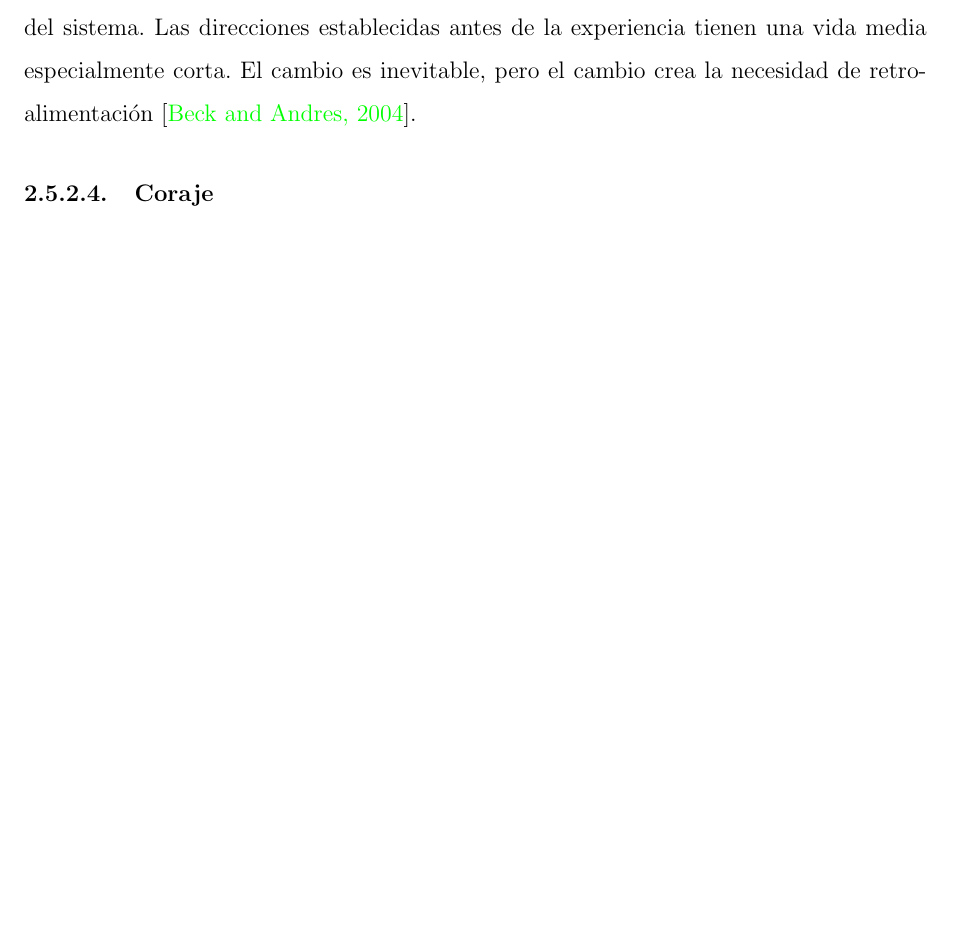
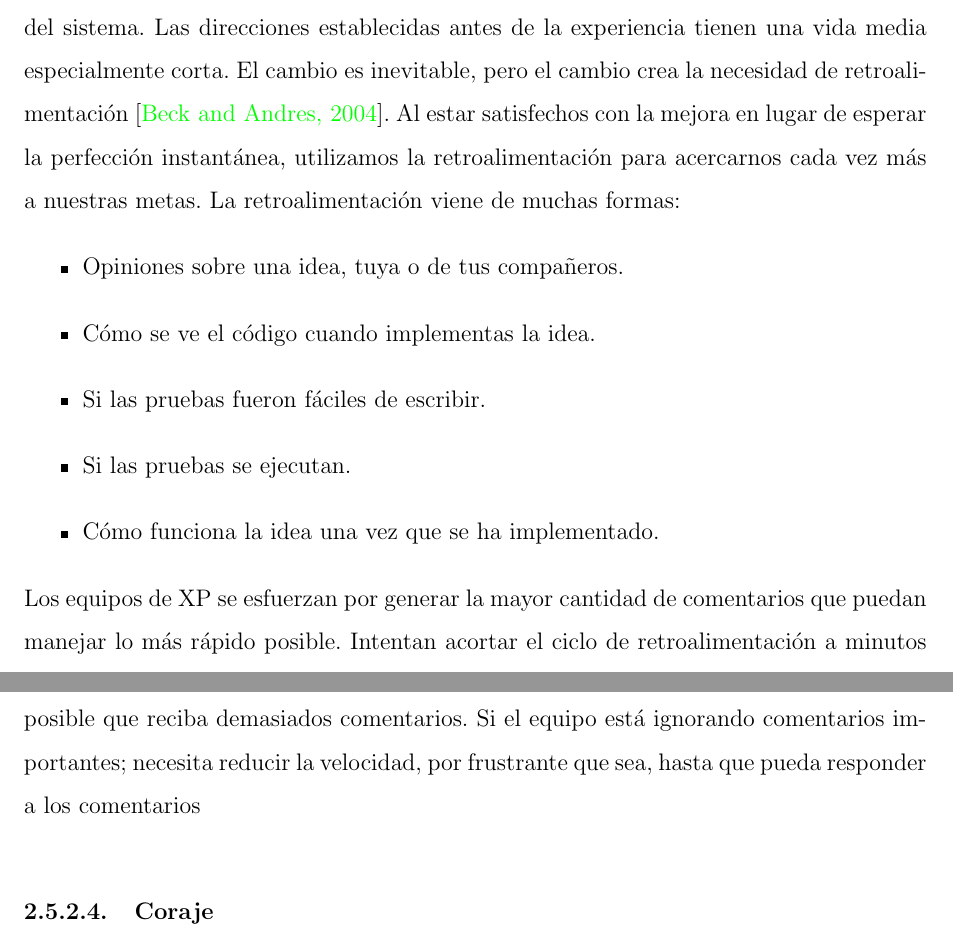
Before and after one commit to yomarhuamani/degree, a LaTeX thesis (Degree.tex, which reads ChapterII/chapterII.tex): part of page 41 of 63 before the commit and two parts of pages 41 and 42 of 64 after it, the two joined at a grey line, cut so that both start at the same text, the shorter picture padded with empty space. Compiled offline with pdfLaTeX.

Commit message:
txs auto checkin

```diff
--- a/ChapterII/chapterII.tex
+++ b/ChapterII/chapterII.tex
@@ -393,6 +393,15 @@
 		Los valores están destinados a equilibrarse y apoyarse mutuamente. Mejorar la comunicación ayuda a lograr la simplicidad al eliminar los requisitos innecesarios o diferibles de las preocupaciones actuales. Lograr la simplicidad le brinda mucho menos de qué comunicarse \cite{chap2_extreme_programming}.
 		\subsubsection{Retroalimentaci\'{o}n}
 		Ninguna dirección fija permanece válida por mucho tiempo; ya sea que estemos hablando de los detalles del desarrollo de software, los requisitos del sistema o la arquitectura del sistema. Las direcciones establecidas antes de la experiencia tienen una vida media especialmente corta. El cambio es inevitable, pero el cambio crea la necesidad de retroalimentación \cite{chap2_extreme_programming}.
+		Al estar satisfechos con la mejora en lugar de esperar la perfección instantánea, utilizamos la retroalimentación para acercarnos cada vez más a nuestras metas. La retroalimentación viene de muchas formas:
+		\begin{itemize}
+			\item Opiniones sobre una idea, tuya o de tus compañeros.
+			\item Cómo se ve el código cuando implementas la idea.
+			\item Si las pruebas fueron fáciles de escribir.
+			\item Si las pruebas se ejecutan.
+			\item Cómo funciona la idea una vez que se ha implementado.
+		\end{itemize}
+		Los equipos de XP se esfuerzan por generar la mayor cantidad de comentarios que puedan manejar lo más rápido posible. Intentan acortar el ciclo de retroalimentación a minutos u horas en lugar de semanas o meses. Cuanto antes lo sepa, antes podrá adaptarse. Es posible que reciba demasiados comentarios. Si el equipo está ignorando comentarios importantes; necesita reducir la velocidad, por frustrante que sea, hasta que pueda responder a los comentarios
 		\subsubsection{Coraje}
 		\subsubsection{Respeto}
 	\subsection{Principios}
```
